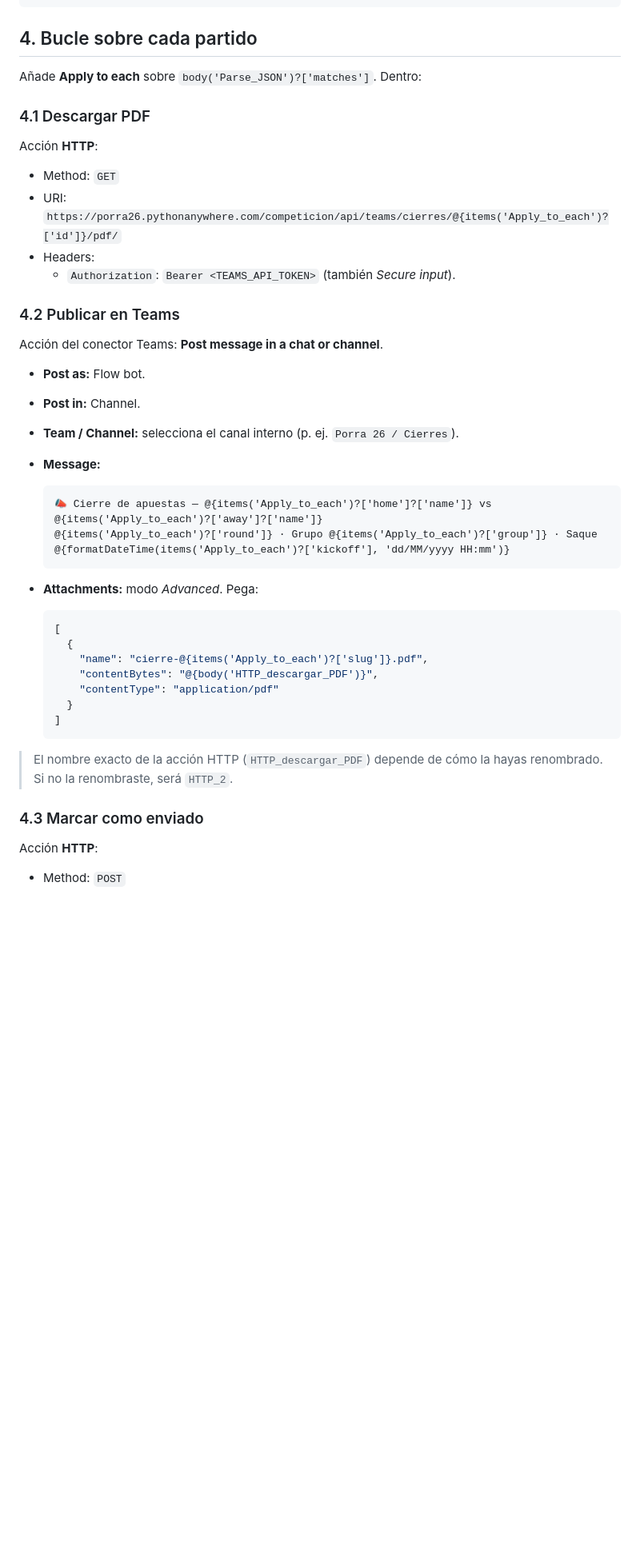
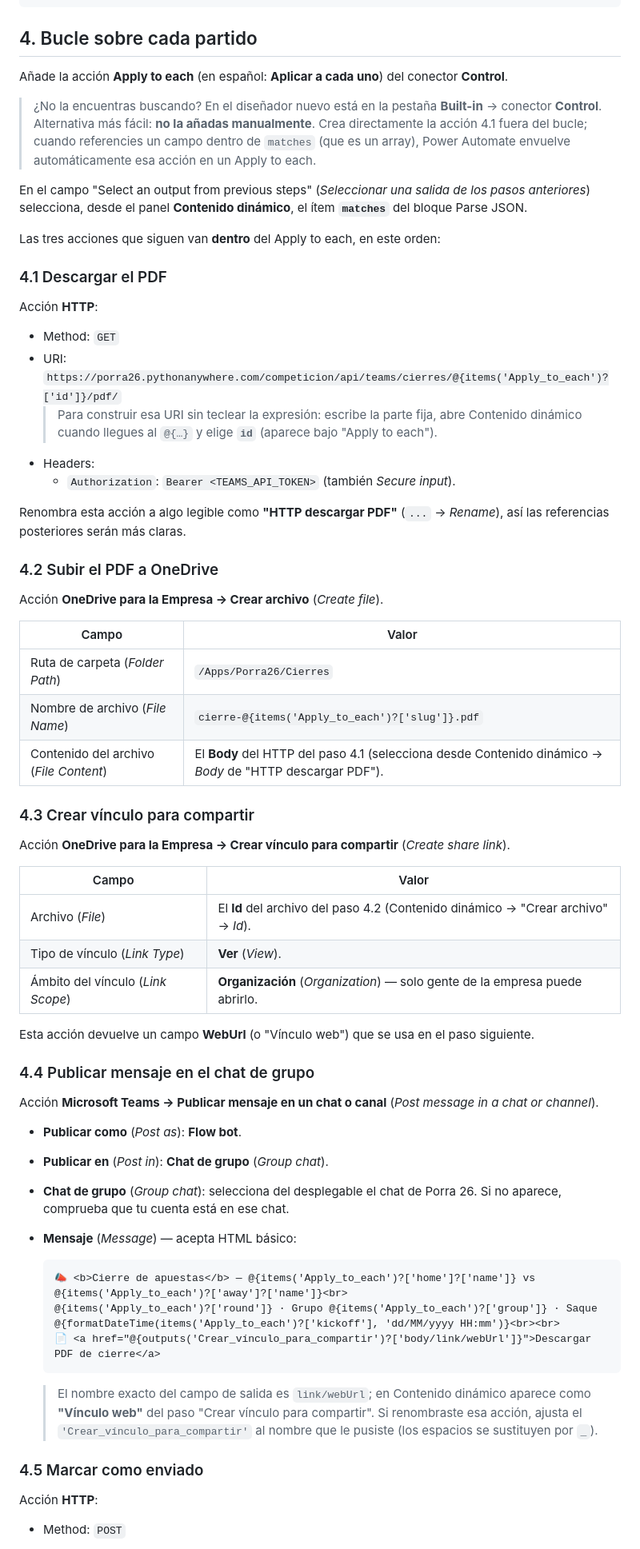
Before and after one commit to ignacio-borrajo/porra26, a Markdown page: docs/TEAMS_FLOW.md, the part around one of its changes. Shown at 80% size. Drawn GitHub-style; blank space fills up the shorter version.

````diff
--- a/docs/TEAMS_FLOW.md
+++ b/docs/TEAMS_FLOW.md
@@ -58,46 +63,66 @@ Añade **Parse JSON**:
 
 ## 4. Bucle sobre cada partido
 
-Añade **Apply to each** sobre `body('Parse_JSON')?['matches']`. Dentro:
+Añade la acción **Apply to each** (en español: **Aplicar a cada uno**) del conector **Control**.
 
-### 4.1 Descargar PDF
+> ¿No la encuentras buscando? En el diseñador nuevo está en la pestaña **Built-in** → conector **Control**. Alternativa más fácil: **no la añadas manualmente**. Crea directamente la acción 4.1 fuera del bucle; cuando referencies un campo dentro de `matches` (que es un array), Power Automate envuelve automáticamente esa acción en un Apply to each.
+
+En el campo "Select an output from previous steps" (*Seleccionar una salida de los pasos anteriores*) selecciona, desde el panel **Contenido dinámico**, el ítem **`matches`** del bloque Parse JSON.
+
+Las tres acciones que siguen van **dentro** del Apply to each, en este orden:
+
+### 4.1 Descargar el PDF
 
 Acción **HTTP**:
 
 - Method: `GET`
 - URI: `https://porra26.pythonanywhere.com/competicion/api/teams/cierres/@{items('Apply_to_each')?['id']}/pdf/`
+  > Para construir esa URI sin teclear la expresión: escribe la parte fija, abre Contenido dinámico cuando llegues al `@{…}` y elige **`id`** (aparece bajo "Apply to each").
 - Headers:
   - `Authorization`: `Bearer <TEAMS_API_TOKEN>` (también *Secure input*).
 
-### 4.2 Publicar en Teams
+Renombra esta acción a algo legible como **"HTTP descargar PDF"** (`...` → *Rename*), así las referencias posteriores serán más claras.
 
-Acción del conector Teams: **Post message in a chat or channel**.
+### 4.2 Subir el PDF a OneDrive
 
-- **Post as:** Flow bot.
-- **Post in:** Channel.
-- **Team / Channel:** selecciona el canal interno (p. ej. `Porra 26 / Cierres`).
-- **Message:**
+Acción **OneDrive para la Empresa → Crear archivo** (*Create file*).
 
-  ```
-  📣 Cierre de apuestas — @{items('Apply_to_each')?['home']?['name']} vs @{items('Apply_to_each')?['away']?['name']}
-  @{items('Apply_to_each')?['round']} · Grupo @{items('Apply_to_each')?['group']} · Saque @{formatDateTime(items('Apply_to_each')?['kickoff'], 'dd/MM/yyyy HH:mm')}
+| Campo | Valor |
+|-------|-------|
+| Ruta de carpeta (*Folder Path*) | `/Apps/Porra26/Cierres` |
+| Nombre de archivo (*File Name*) | `cierre-@{items('Apply_to_each')?['slug']}.pdf` |
+| Contenido del archivo (*File Content*) | El **Body** del HTTP del paso 4.1 (selecciona desde Contenido dinámico → *Body* de "HTTP descargar PDF"). |
+
+### 4.3 Crear vínculo para compartir
+
+Acción **OneDrive para la Empresa → Crear vínculo para compartir** (*Create share link*).
+
+| Campo | Valor |
+|-------|-------|
+| Archivo (*File*) | El **Id** del archivo del paso 4.2 (Contenido dinámico → "Crear archivo" → *Id*). |
+| Tipo de vínculo (*Link Type*) | **Ver** (*View*). |
+| Ámbito del vínculo (*Link Scope*) | **Organización** (*Organization*) — solo gente de la empresa puede abrirlo. |
+
+Esta acción devuelve un campo **WebUrl** (o "Vínculo web") que se usa en el paso siguiente.
+
+### 4.4 Publicar mensaje en el chat de grupo
+
+Acción **Microsoft Teams → Publicar mensaje en un chat o canal** (*Post message in a chat or channel*).
+
+- **Publicar como** (*Post as*): **Flow bot**.
+- **Publicar en** (*Post in*): **Chat de grupo** (*Group chat*).
+- **Chat de grupo** (*Group chat*): selecciona del desplegable el chat de Porra 26. Si no aparece, comprueba que tu cuenta está en ese chat.
+- **Mensaje** (*Message*) — acepta HTML básico:
+
+  ```html
+  📣 <b>Cierre de apuestas</b> — @{items('Apply_to_each')?['home']?['name']} vs @{items('Apply_to_each')?['away']?['name']}<br>
+  @{items('Apply_to_each')?['round']} · Grupo @{items('Apply_to_each')?['group']} · Saque @{formatDateTime(items('Apply_to_each')?['kickoff'], 'dd/MM/yyyy HH:mm')}<br><br>
+  📄 <a href="@{outputs('Crear_vínculo_para_compartir')?['body/link/webUrl']}">Descargar PDF de cierre</a>
   ```
 
-- **Attachments:** modo *Advanced*. Pega:
+  > El nombre exacto del campo de salida es `link/webUrl`; en Contenido dinámico aparece como **"Vínculo web"** del paso "Crear vínculo para compartir". Si renombraste esa acción, ajusta el `'Crear_vínculo_para_compartir'` al nombre que le pusiste (los espacios se sustituyen por `_`).
 
-  ```json
-  [
-    {
-      "name": "cierre-@{items('Apply_to_each')?['slug']}.pdf",
-      "contentBytes": "@{body('HTTP_descargar_PDF')}",
-      "contentType": "application/pdf"
-    }
-  ]
-  ```
-
-> El nombre exacto de la acción HTTP (`HTTP_descargar_PDF`) depende de cómo la hayas renombrado. Si no la renombraste, será `HTTP_2`.
-
-### 4.3 Marcar como enviado
+### 4.5 Marcar como enviado
 
 Acción **HTTP**:
 
````
Also changed, not shown: other parts of docs/TEAMS_FLOW.md (+51 -15 lines).
